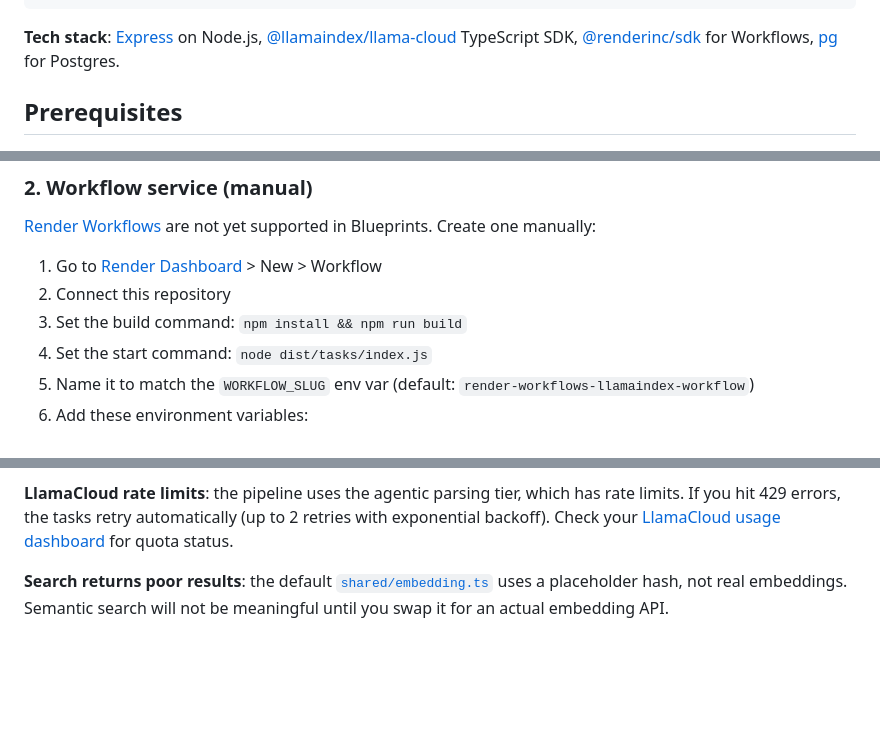
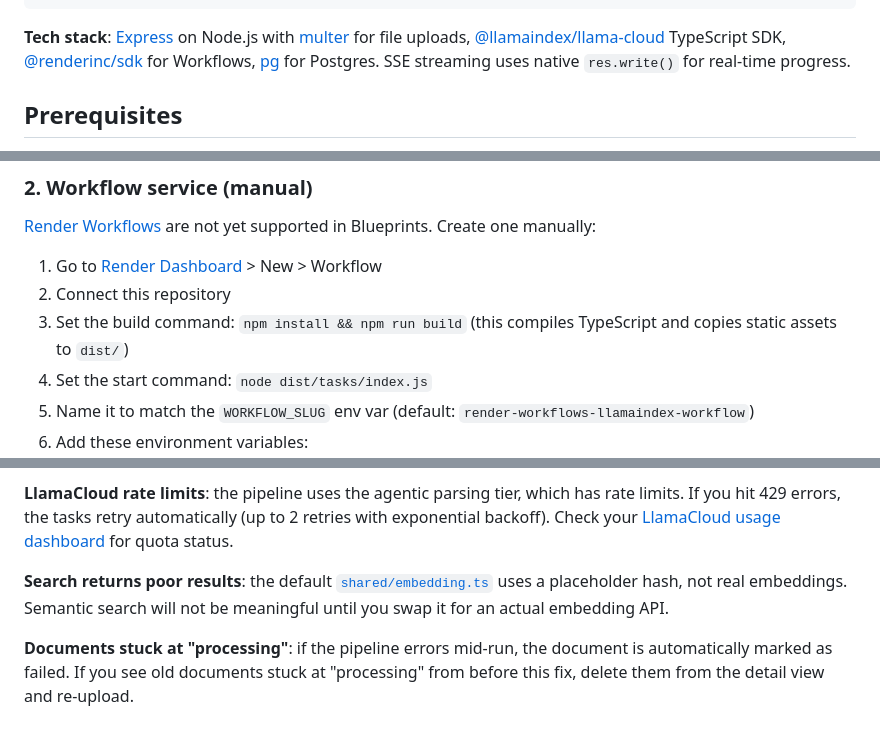
Before and after one commit to ojusave/render-workflows-llamaindex, a Markdown page: README.md, 3 parts joined by grey strips. Drawn GitHub-style; blank space fills up the shorter version.

Commit message:
Update README: multer, build step, stuck docs troubleshooting
- Note multer for file uploads and native res.write() for SSE
- Clarify build command copies static assets to dist/
- Add troubleshooting entry for documents stuck at processing

````diff
--- a/README.md
+++ b/README.md
@@ -38,7 +38,7 @@ Browser ──upload──▶ Web Service ──trigger──▶ Render Workflow
                     Serve UI ◀─── query ◀── Render Postgres (pgvector)
 ```
 
-**Tech stack**: [Express](https://expressjs.com) on Node.js, [@llamaindex/llama-cloud](https://www.npmjs.com/package/@llamaindex/llama-cloud) TypeScript SDK, [@renderinc/sdk](https://www.npmjs.com/package/@renderinc/sdk) for Workflows, [pg](https://www.npmjs.com/package/pg) for Postgres.
+**Tech stack**: [Express](https://expressjs.com) on Node.js with [multer](https://www.npmjs.com/package/multer) for file uploads, [@llamaindex/llama-cloud](https://www.npmjs.com/package/@llamaindex/llama-cloud) TypeScript SDK, [@renderinc/sdk](https://www.npmjs.com/package/@renderinc/sdk) for Workflows, [pg](https://www.npmjs.com/package/pg) for Postgres. SSE streaming uses native `res.write()` for real-time progress.
 
 ## Prerequisites
 
@@ -64,7 +64,7 @@ You will be prompted for `RENDER_API_KEY` and `LLAMA_CLOUD_API_KEY` during deplo
 
 1. Go to [Render Dashboard](https://dashboard.render.com) > New > Workflow
 2. Connect this repository
-3. Set the build command: `npm install && npm run build`
+3. Set the build command: `npm install && npm run build` (this compiles TypeScript and copies static assets to `dist/`)
 4. Set the start command: `node dist/tasks/index.js`
 5. Name it to match the `WORKFLOW_SLUG` env var (default: `render-workflows-llamaindex-workflow`)
 6. Add these environment variables:
@@ -152,3 +152,5 @@ render.yaml                  Render Blueprint: web service + Postgres
 **LlamaCloud rate limits**: the pipeline uses the agentic parsing tier, which has rate limits. If you hit 429 errors, the tasks retry automatically (up to 2 retries with exponential backoff). Check your [LlamaCloud usage dashboard](https://cloud.llamaindex.ai) for quota status.
 
 **Search returns poor results**: the default [`shared/embedding.ts`](shared/embedding.ts) uses a placeholder hash, not real embeddings. Semantic search will not be meaningful until you swap it for an actual embedding API.
+
+**Documents stuck at "processing"**: if the pipeline errors mid-run, the document is automatically marked as failed. If you see old documents stuck at "processing" from before this fix, delete them from the detail view and re-upload.
````
